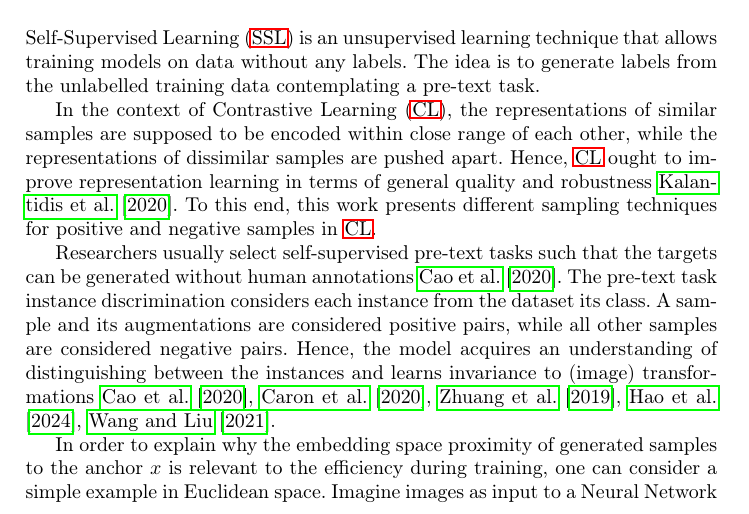
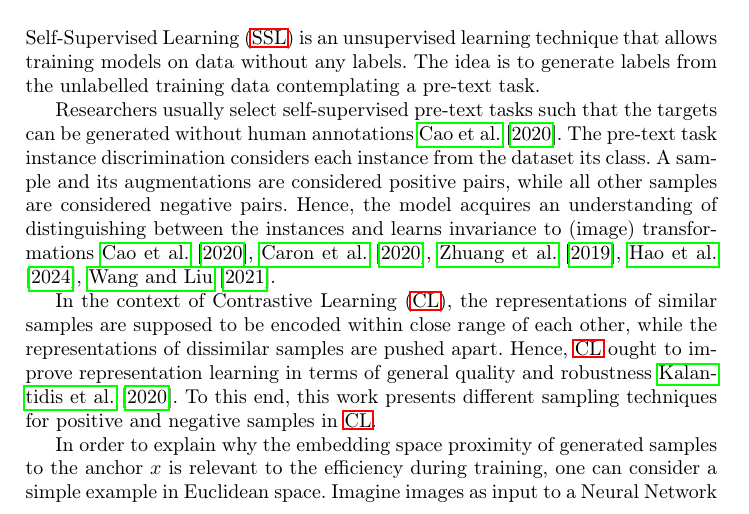
Before and after one commit to KlaraGtknst/master-seminar-ies, a LaTeX thesis (main.tex): part of page 1 of 26, cut so that both start at the same text. Compiled offline with pdfLaTeX.

Commit message:
style: Change order of sections

```diff
--- a/main.tex
+++ b/main.tex
@@ -56,14 +56,11 @@
 
 \input{sections/introduction/SSL}
 
+\input{sections/main_part/instance_recognition}
+
 \input{sections/introduction/research_question}
 
-\input{sections/main_part/instance_recognition}
-
 \input{sections/introduction/motivation}
-
-% TODO: fundamentals fehlen
-% TODO: LNCS allows "definition sections" CL of section 3?
 
 % ---- main part ----
 % TODO: introductory table with overview of methods, authors, kind of method etc
```
Also changed, not shown: main.tex (1 more changed lines).
